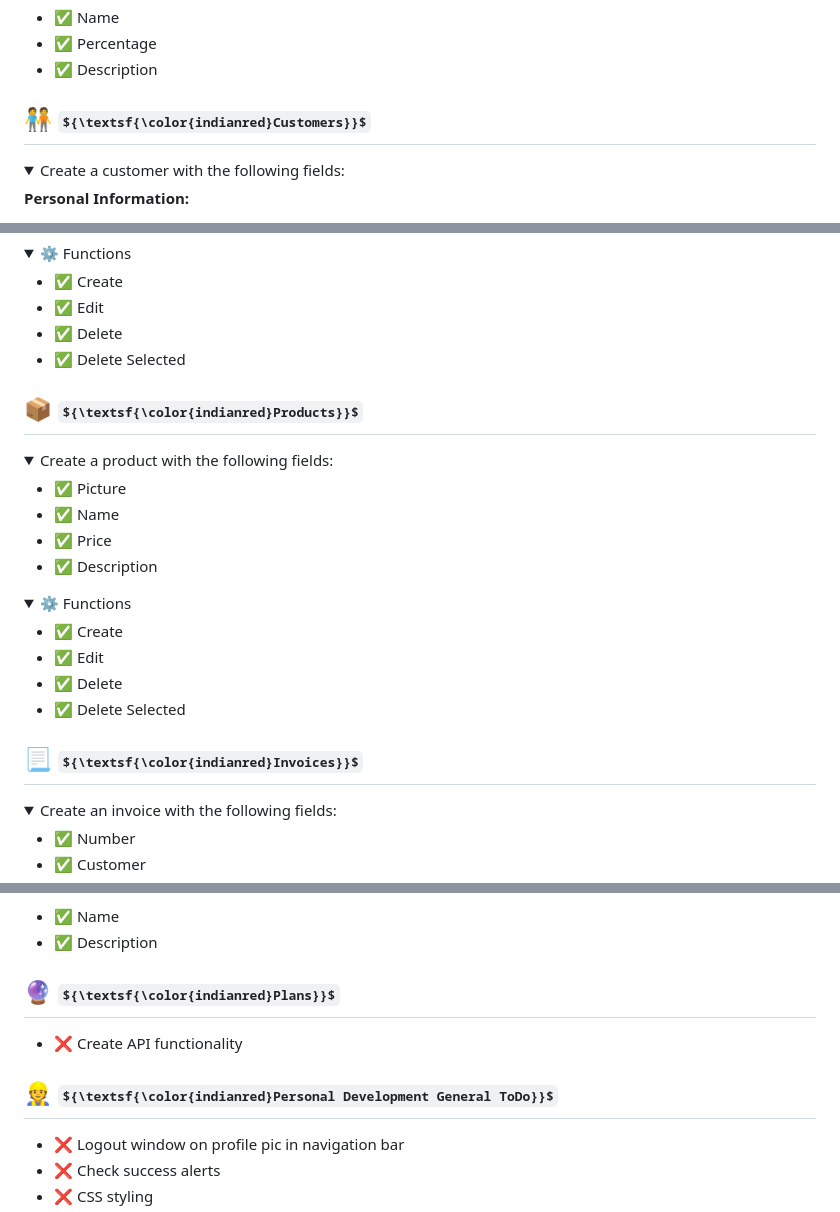
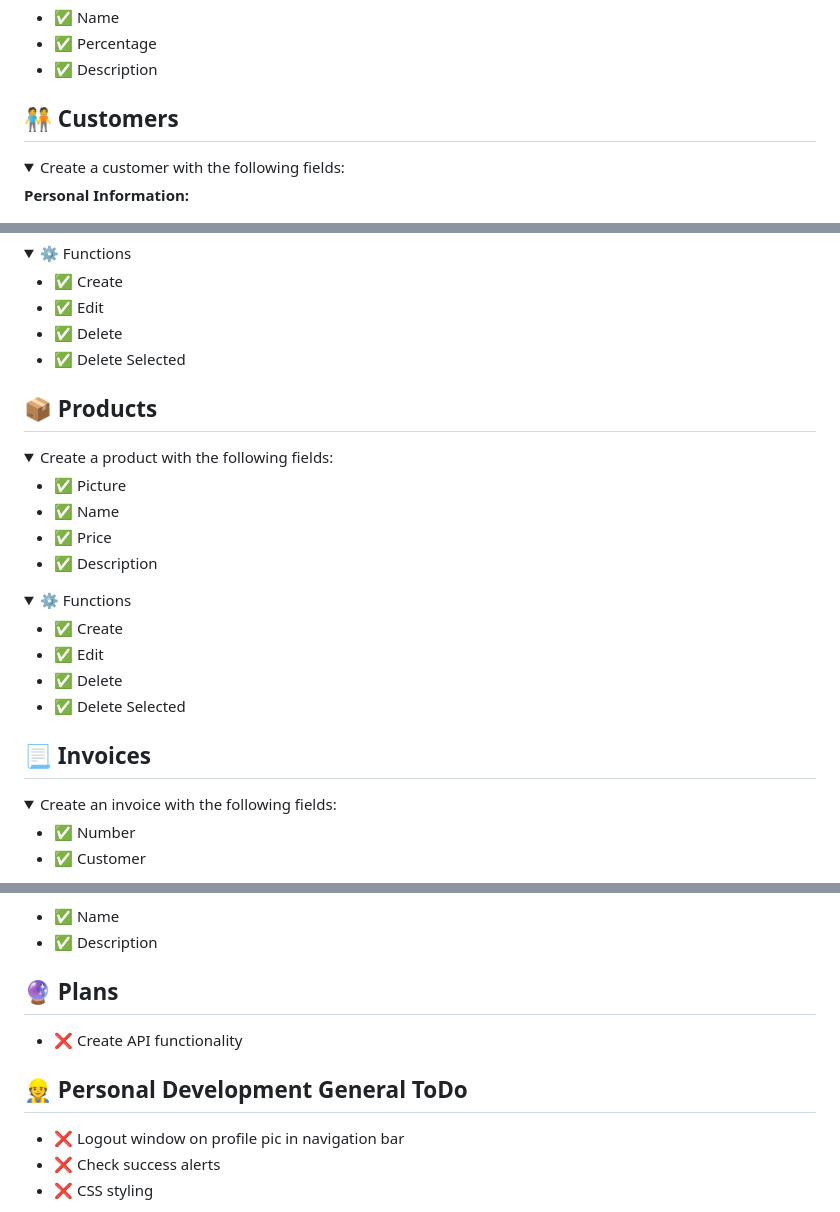
Before and after one commit to kenjibailly/mindglowing_finance, a Markdown page: readme.md, 3 parts joined by grey strips. GitHub-like rendering; folded sections open; some formulas as TeX source.

```diff
--- a/readme.md
+++ b/readme.md
@@ -104,7 +104,7 @@ Create a tax with the following fields:
 
 </details>
 
-## 🧑‍🤝‍🧑 ${\textsf{\color{indianred}Customers}}$
+## 🧑‍🤝‍🧑 Customers
 
 <details>
 
@@ -152,7 +152,7 @@ Create a tax with the following fields:
 
 </details>
 
-## 📦 ${\textsf{\color{indianred}Products}}$
+## 📦 Products
 
 <details>
 
@@ -176,7 +176,7 @@ Create a tax with the following fields:
 
 </details>
 
-## 📃 ${\textsf{\color{indianred}Invoices}}$
+## 📃 Invoices
 
 <details>
 
@@ -331,11 +331,11 @@ Tracks your time, create a name and start tracking your time
 
 </details>
 
-## 🔮 ${\textsf{\color{indianred}Plans}}$
+## 🔮 Plans
 
 - ❌ Create API functionality
 
-## 👷 ${\textsf{\color{indianred}Personal Development General ToDo}}$
+## 👷 Personal Development General ToDo
 
 - ❌ Logout window on profile pic in navigation bar
 - ❌ Check success alerts
```
Also changed, not shown: other parts of readme.md (+9 -9 lines).
